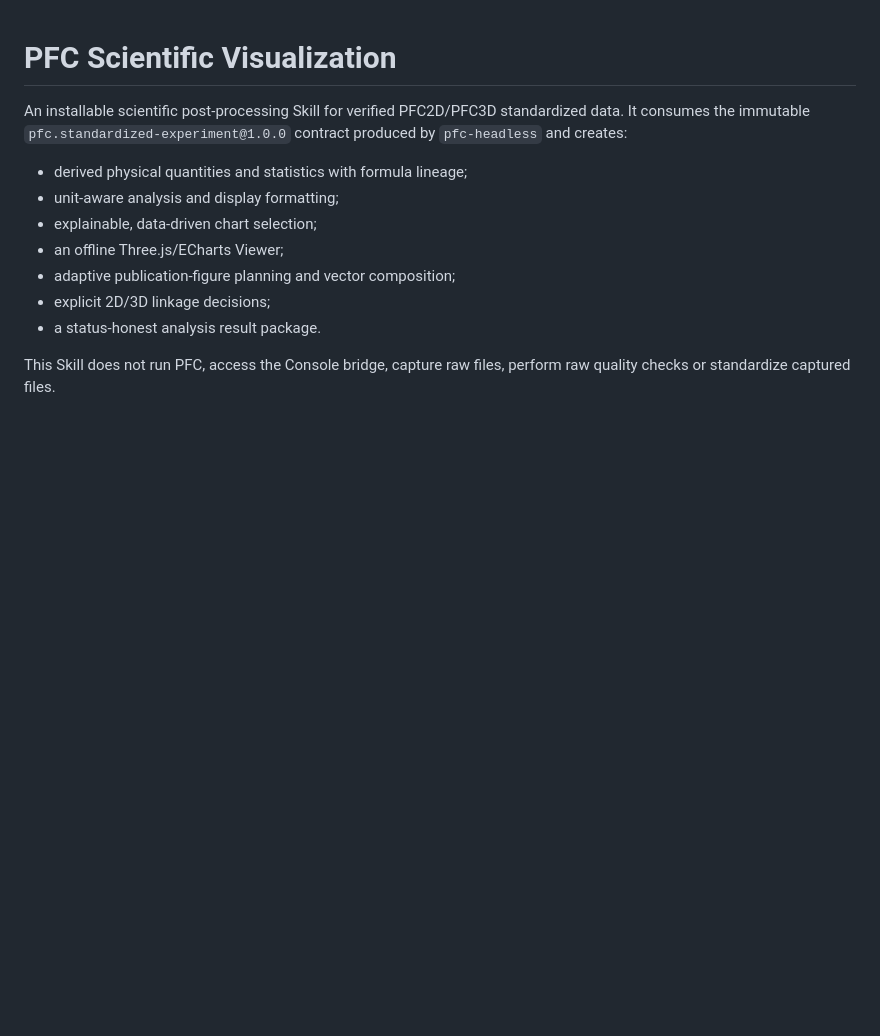
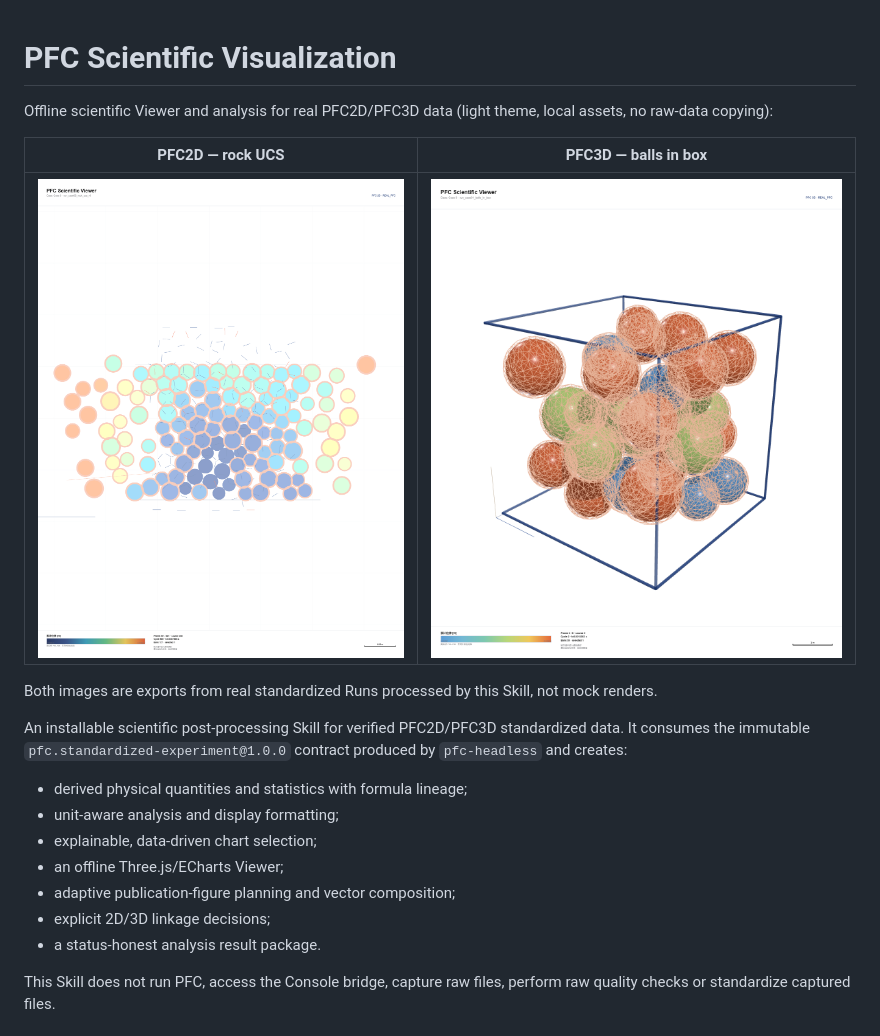
Before and after one commit to ywk20030521/pfc-scientific-visualization, a Markdown page: README.md, the part around the change. Rendered like a GitHub page; pictures changed too: assets/showcase/viewer_2d_light.png (added), assets/showcase/viewer_3d_light.png (added); blank space fills up the shorter version.

Commit message:
Add 2D/3D viewer showcase images to README
Use real light-theme viewer exports from pfc2d10 run_case06 (rock UCS) and
pfc10 run_case01 (balls in box). Also includes the pending comprehensive
performance assessment report if not yet committed.

```diff
--- a/README.md
+++ b/README.md
@@ -1,4 +1,14 @@
 # PFC Scientific Visualization
+
+Offline scientific Viewer and analysis for real PFC2D/PFC3D data (light theme,
+local assets, no raw-data copying):
+
+| PFC2D — rock UCS | PFC3D — balls in box |
+|---|---|
+| ![PFC2D light-theme viewer](assets/showcase/viewer_2d_light.png) | ![PFC3D light-theme viewer](assets/showcase/viewer_3d_light.png) |
+
+Both images are exports from real standardized Runs processed by this Skill,
+not mock renders.
 
 An installable scientific post-processing Skill for verified PFC2D/PFC3D
 standardized data. It consumes the immutable
```
